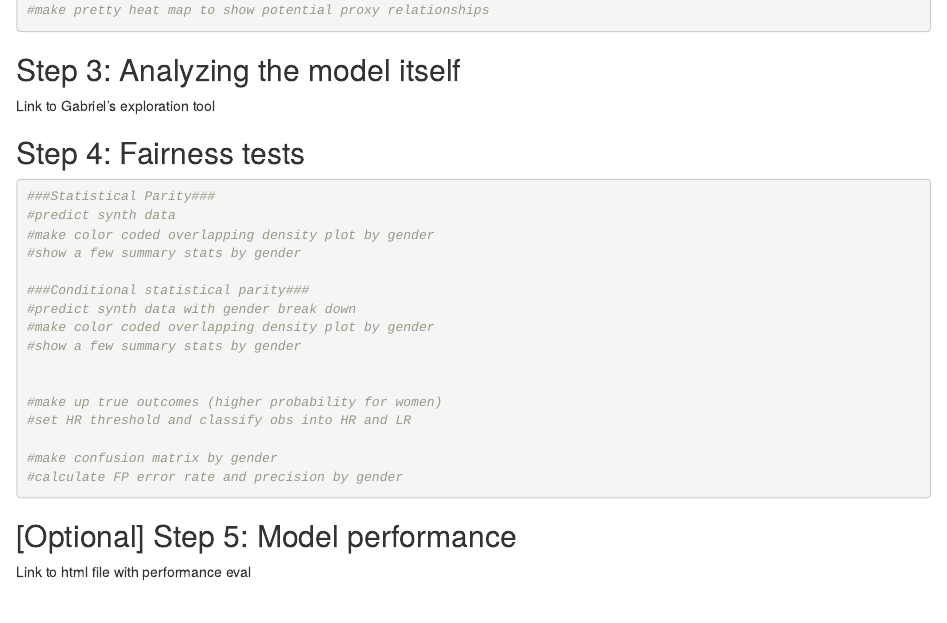
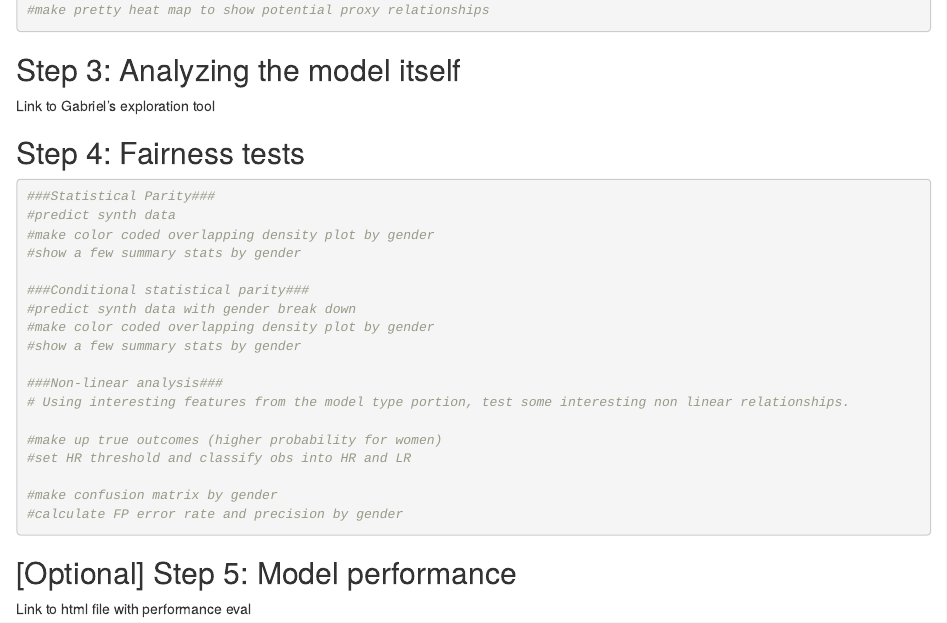
Before and after one commit to Lighthouse-Reports/suspicion_machines_workshop, an R Markdown document (notebooks/NICAR_workshop.Rmd): the page in a window 1100 px wide, from 570 px down. Rendered offline with R 4.5, knitr and Pandoc, with nearby package versions.

Commit message:
Update NICAR_workshop.Rmd

```diff
--- a/notebooks/NICAR_workshop.Rmd
+++ b/notebooks/NICAR_workshop.Rmd
@@ -51,6 +51,8 @@ Link to Gabriel's exploration tool
 #make color coded overlapping density plot by gender
 #show a few summary stats by gender
 
+###Non-linear analysis###
+# Using interesting features from the model type portion, test some interesting non linear relationships.
 
 #make up true outcomes (higher probability for women)
 #set HR threshold and classify obs into HR and LR
```
